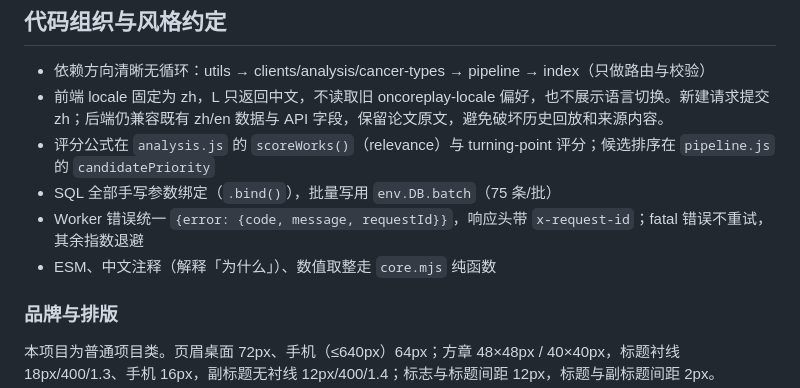
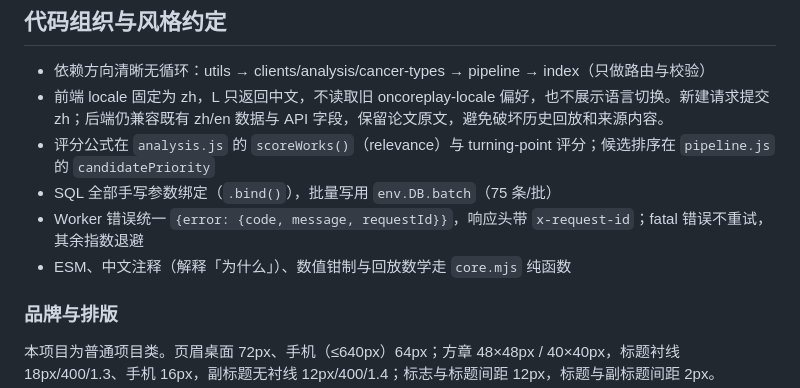
Before and after one commit to heyhey-yoyo/OncoReplay, a Markdown page: AGENTS.md, the part around the change. GitHub-like rendering.

Commit message:
docs: align descriptions with actual implementation and UI text

```diff
--- a/AGENTS.md
+++ b/AGENTS.md
@@ -93,7 +93,7 @@ npm run build
 - 评分公式在 `analysis.js` 的 `scoreWorks()`（relevance）与 turning-point 评分；候选排序在 `pipeline.js` 的 `candidatePriority`
 - SQL 全部手写参数绑定（`.bind()`），批量写用 `env.DB.batch`（75 条/批）
 - Worker 错误统一 `{error: {code, message, requestId}}`，响应头带 `x-request-id`；fatal 错误不重试，其余指数退避
-- ESM、中文注释（解释「为什么」）、数值取整走 `core.mjs` 纯函数
+- ESM、中文注释（解释「为什么」）、数值钳制与回放数学走 `core.mjs` 纯函数
 
 ### 品牌与排版
 
```
